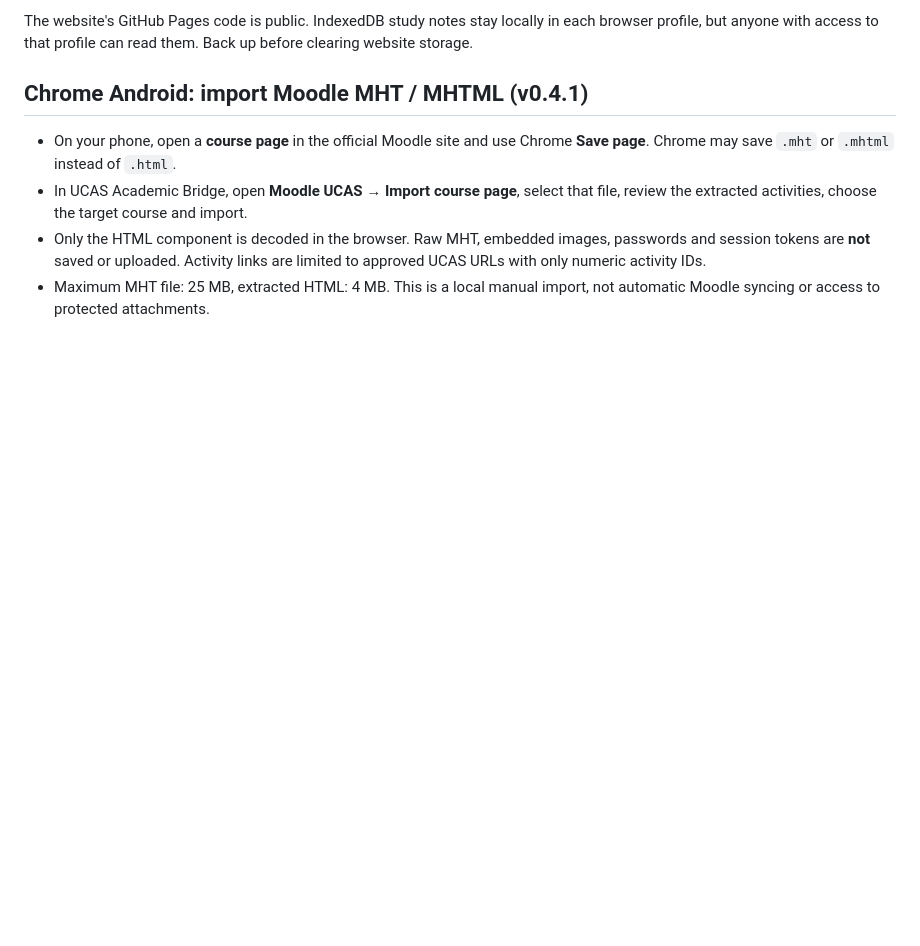
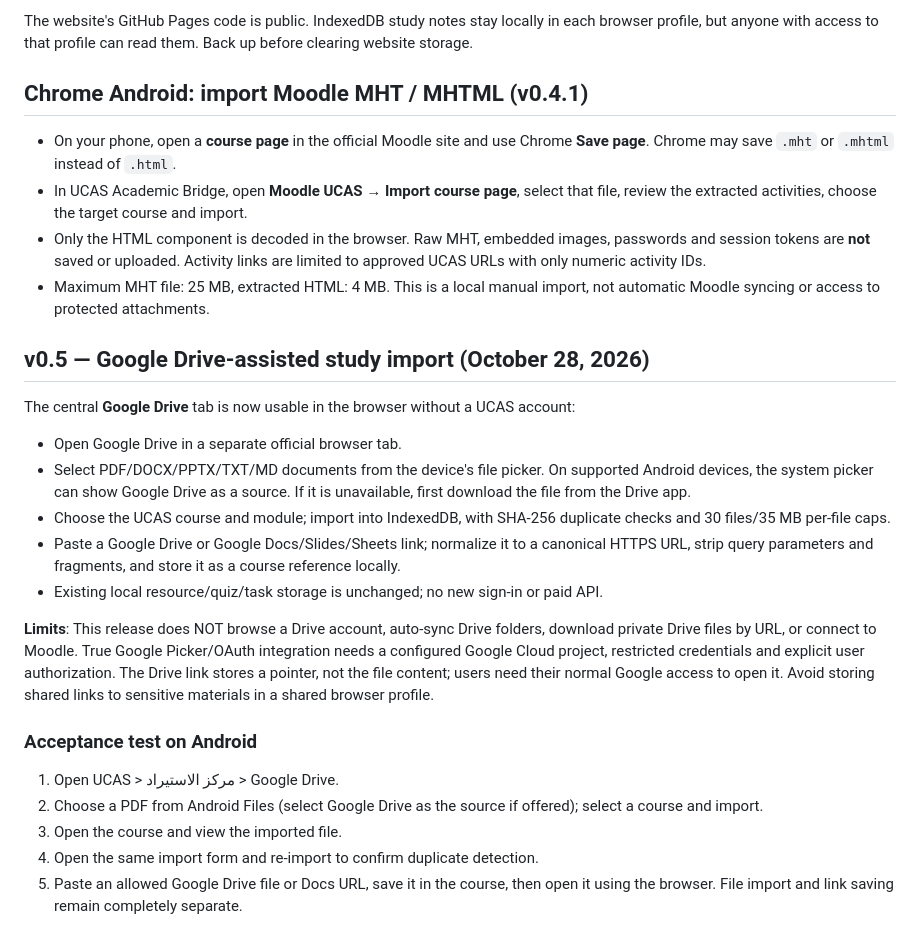
Before and after one commit to mmashharawi2021-cell/UCAS, a Markdown page: README.md, the part around the change. GitHub-like rendering; blank space fills up the shorter version.

Commit message:
docs(v0.5): explain supported Drive file workflow and OAuth limits

```diff
--- a/README.md
+++ b/README.md
@@ -83,3 +83,22 @@ The website's GitHub Pages code is public. IndexedDB study notes stay locally in
 - In UCAS Academic Bridge, open **Moodle UCAS → Import course page**, select that file, review the extracted activities, choose the target course and import.
 - Only the HTML component is decoded in the browser. Raw MHT, embedded images, passwords and session tokens are **not** saved or uploaded. Activity links are limited to approved UCAS URLs with only numeric activity IDs.
 - Maximum MHT file: 25 MB, extracted HTML: 4 MB. This is a local manual import, not automatic Moodle syncing or access to protected attachments.
+
+
+## v0.5 — Google Drive-assisted study import (October 28, 2026)
+
+The central **Google Drive** tab is now usable in the browser without a UCAS account:
+- Open Google Drive in a separate official browser tab.
+- Select PDF/DOCX/PPTX/TXT/MD documents from the device's file picker. On supported Android devices, the system picker can show Google Drive as a source. If it is unavailable, first download the file from the Drive app.
+- Choose the UCAS course and module; import into IndexedDB, with SHA-256 duplicate checks and 30 files/35 MB per-file caps.
+- Paste a Google Drive or Google Docs/Slides/Sheets link; normalize it to a canonical HTTPS URL, strip query parameters and fragments, and store it as a course reference locally.
+- Existing local resource/quiz/task storage is unchanged; no new sign-in or paid API.
+
+**Limits**: This release does NOT browse a Drive account, auto-sync Drive folders, download private Drive files by URL, or connect to Moodle. True Google Picker/OAuth integration needs a configured Google Cloud project, restricted credentials and explicit user authorization. The Drive link stores a pointer, not the file content; users need their normal Google access to open it. Avoid storing shared links to sensitive materials in a shared browser profile.
+
+### Acceptance test on Android
+1. Open UCAS > مركز الاستيراد > Google Drive.
+2. Choose a PDF from Android Files (select Google Drive as the source if offered); select a course and import.
+3. Open the course and view the imported file.
+4. Open the same import form and re-import to confirm duplicate detection.
+5. Paste an allowed Google Drive file or Docs URL, save it in the course, then open it using the browser. File import and link saving remain completely separate.
```
